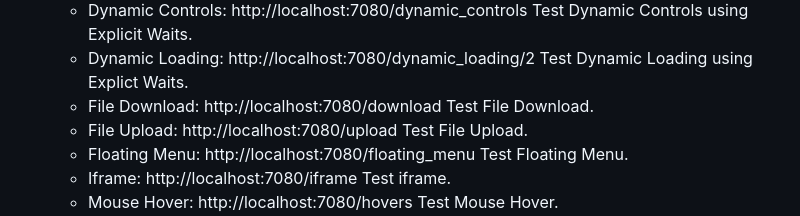
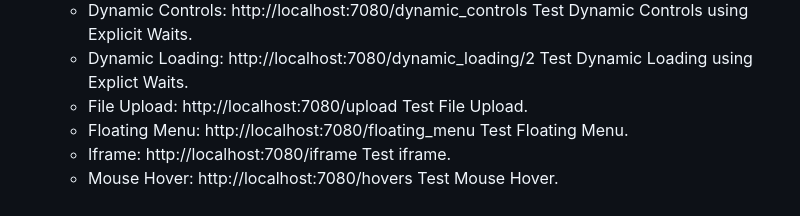
Before and after one commit to SanazDn/QA-Practice, a Markdown page: README.md, the part around the change. Rendered like a GitHub page.

```diff
--- a/README.md
+++ b/README.md
@@ -29,7 +29,6 @@
     * Dynamic Content: http://localhost:7080/dynamic_content Test content changes with page reload.
     + Dynamic Controls: http://localhost:7080/dynamic_controls Test Dynamic Controls using Explicit Waits.
     - Dynamic Loading: http://localhost:7080/dynamic_loading/2 Test Dynamic Loading using Explict Waits.
-    * File Download: http://localhost:7080/download Test File Download.
     + File Upload: http://localhost:7080/upload Test File Upload.
     - Floating Menu: http://localhost:7080/floating_menu Test Floating Menu.
     * Iframe: http://localhost:7080/iframe Test iframe.
```
